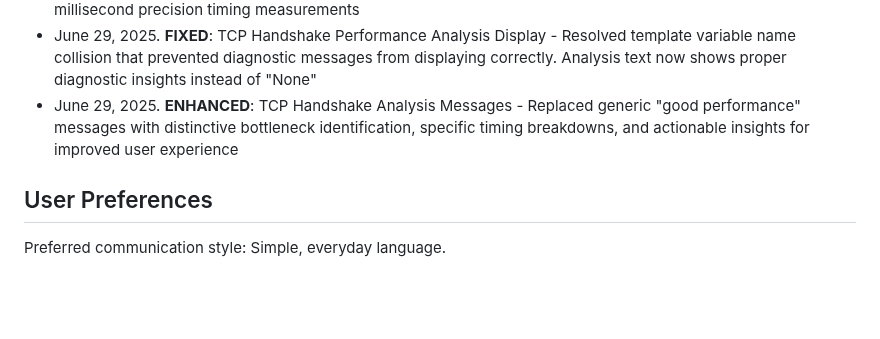
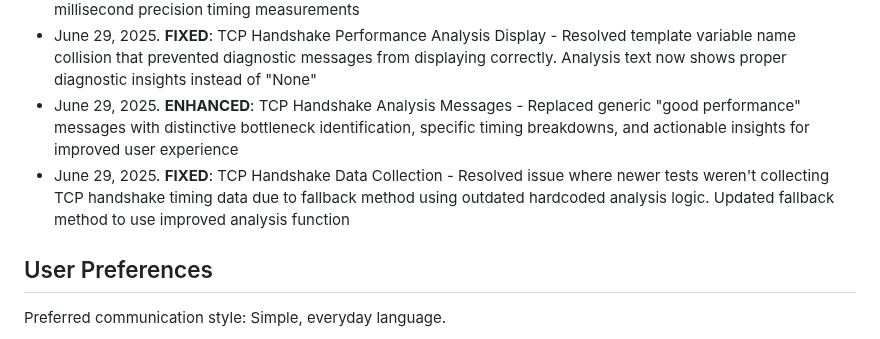
Before and after one commit to NetworkNerd1337/streamswarm, a Markdown page: replit.md, the part around the change. Drawn GitHub-style; blank space fills up the shorter version.

Commit message:
Improve the reliability of TCP handshake data collection and analysis
Fixes data collection, message display, and enhances TCP handshake analysis in replit.md.

Replit-Commit-Author: Agent
Replit-Commit-Session-Id: eb89f13a-6596-405a-8d6e-ccbc136b4d55
Replit-Commit-Screenshot-Url: https://storage.googleapis.com/screenshot-production-us-central1/1c754f36-836a-415b-9318-899ca81361e5/39c2e45c-fc17-4708-a6ab-4ead22a7cf7e.jpg

```diff
--- a/replit.md
+++ b/replit.md
@@ -128,6 +128,7 @@ libpcap-dev tcpdump iw wireless-tools network-manager
 - June 29, 2025. **COMPLETED**: TCP Handshake Timing Diagnostics - Added comprehensive connection establishment analysis with database schema expansion (8 new fields), web interface enhancements, and sub-millisecond precision timing measurements
 - June 29, 2025. **FIXED**: TCP Handshake Performance Analysis Display - Resolved template variable name collision that prevented diagnostic messages from displaying correctly. Analysis text now shows proper diagnostic insights instead of "None"
 - June 29, 2025. **ENHANCED**: TCP Handshake Analysis Messages - Replaced generic "good performance" messages with distinctive bottleneck identification, specific timing breakdowns, and actionable insights for improved user experience
+- June 29, 2025. **FIXED**: TCP Handshake Data Collection - Resolved issue where newer tests weren't collecting TCP handshake timing data due to fallback method using outdated hardcoded analysis logic. Updated fallback method to use improved analysis function
 
 ## User Preferences
 
```
